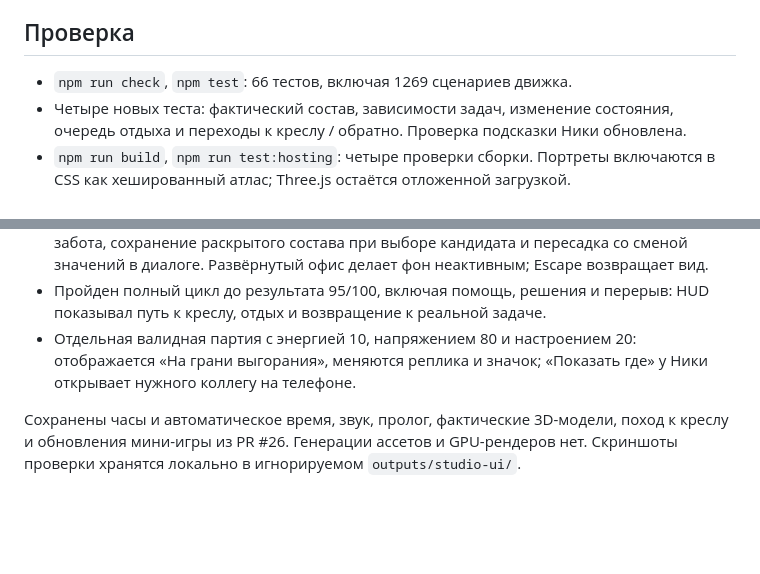
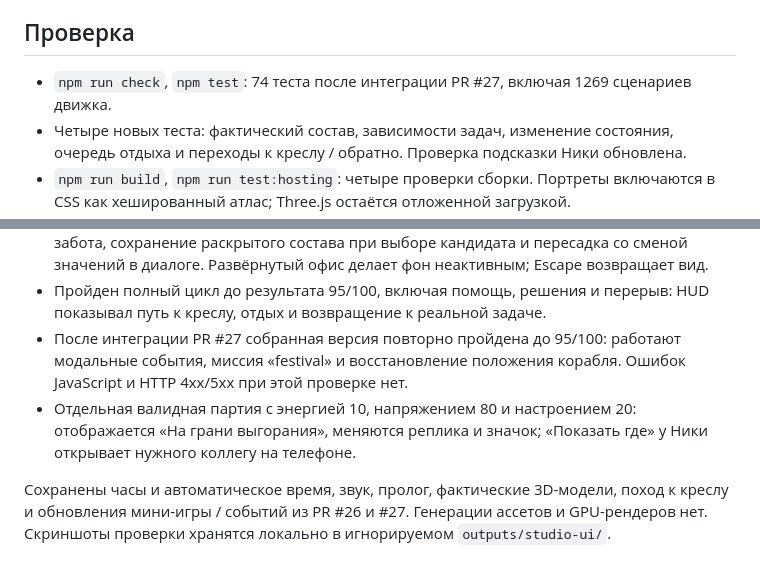
Before and after one commit to ProfessorETH/do-reliza, a Markdown page: planning/TEAM-HUD-QA.md, 2 parts joined by grey strips. Rendered like a GitHub page; blank space fills up the shorter version.

Commit message:
Record integrated mission and HUD QA

```diff
--- a/planning/TEAM-HUD-QA.md
+++ b/planning/TEAM-HUD-QA.md
@@ -14,7 +14,7 @@
 
 ## Проверка
 
-- `npm run check`, `npm test`: 66 тестов, включая 1269 сценариев движка.
+- `npm run check`, `npm test`: 74 теста после интеграции PR #27, включая 1269 сценариев движка.
 - Четыре новых теста: фактический состав, зависимости задач, изменение состояния,
   очередь отдыха и переходы к креслу / обратно. Проверка подсказки Ники обновлена.
 - `npm run build`, `npm run test:hosting`: четыре проверки сборки. Портреты
@@ -31,10 +31,14 @@
   значений в диалоге. Развёрнутый офис делает фон неактивным; Escape возвращает вид.
 - Пройден полный цикл до результата 95/100, включая помощь, решения и перерыв:
   HUD показывал путь к креслу, отдых и возвращение к реальной задаче.
+- После интеграции PR #27 собранная версия повторно пройдена до 95/100:
+  работают модальные события, миссия «festival» и восстановление положения корабля.
+  Ошибок JavaScript и HTTP 4xx/5xx при этой проверке нет.
 - Отдельная валидная партия с энергией 10, напряжением 80 и настроением 20:
   отображается «На грани выгорания», меняются реплика и значок; «Показать где»
   у Ники открывает нужного коллегу на телефоне.
 
 Сохранены часы и автоматическое время, звук, пролог, фактические 3D-модели,
-поход к креслу и обновления мини-игры из PR #26. Генерации ассетов и GPU-рендеров нет.
+поход к креслу и обновления мини-игры / событий из PR #26 и #27.
+Генерации ассетов и GPU-рендеров нет.
 Скриншоты проверки хранятся локально в игнорируемом `outputs/studio-ui/`.
```
